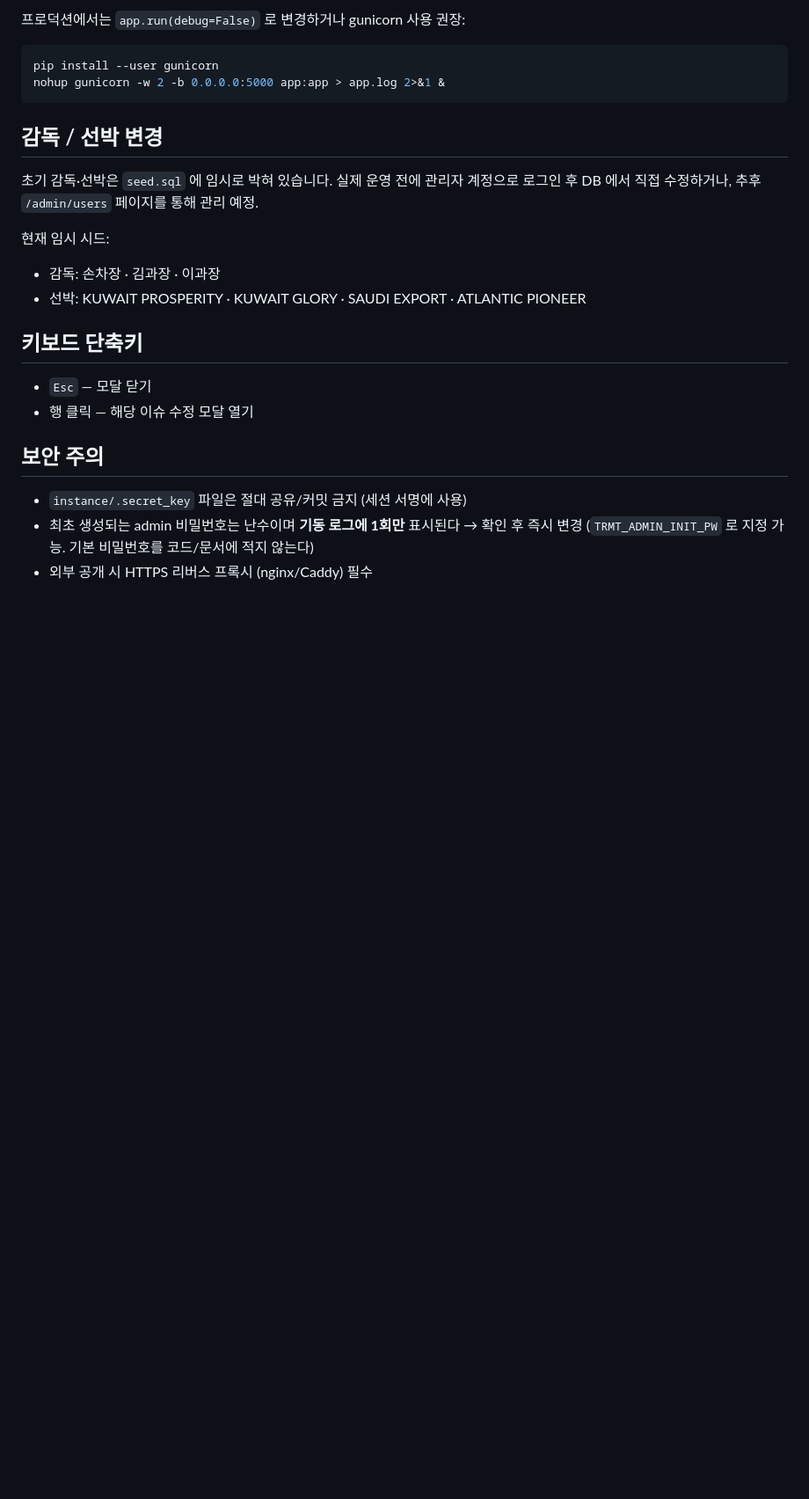
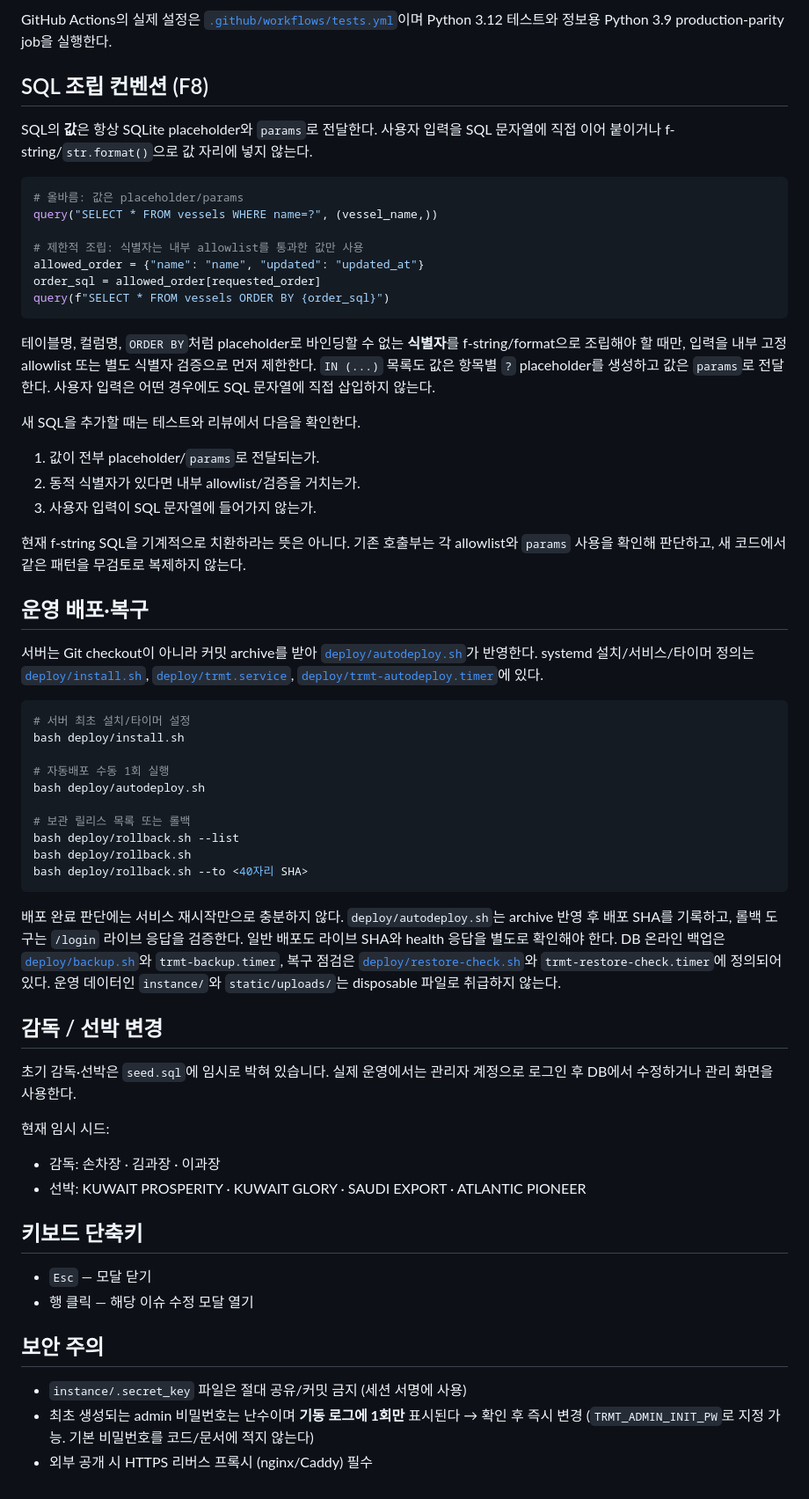
Before and after one commit to seeya5555-sys/teammanagement, a Markdown page: README.md, the part around one of its changes. Shown at 88% size. Drawn GitHub-style; blank space fills up the shorter version.

````diff
--- a/README.md
+++ b/README.md
@@ -80,15 +71,53 @@ nohup python3 app.py > app.log 2>&1 &
 ```
 
-프로덕션에서는 `app.run(debug=False)` 로 변경하거나 gunicorn 사용 권장:
+GitHub Actions의 실제 설정은 [`.github/workflows/tests.yml`](.github/workflows/tests.yml)이며 Python 3.12 테스트와 정보용 Python 3.9 production-parity job을 실행한다.
+
+## SQL 조립 컨벤션 (F8)
+
+SQL의 **값**은 항상 SQLite placeholder와 `params`로 전달한다. 사용자 입력을 SQL 문자열에 직접 이어 붙이거나 f-string/`str.format()`으로 값 자리에 넣지 않는다.
+
+```python
+# 올바름: 값은 placeholder/params
+query("SELECT * FROM vessels WHERE name=?", (vessel_name,))
+
+# 제한적 조립: 식별자는 내부 allowlist를 통과한 값만 사용
+allowed_order = {"name": "name", "updated": "updated_at"}
+order_sql = allowed_order[requested_order]
+query(f"SELECT * FROM vessels ORDER BY {order_sql}")
+```
+
+테이블명, 컬럼명, `ORDER BY`처럼 placeholder로 바인딩할 수 없는 **식별자**를 f-string/format으로 조립해야 할 때만, 입력을 내부 고정 allowlist 또는 별도 식별자 검증으로 먼저 제한한다. `IN (...)` 목록도 값은 항목별 `?` placeholder를 생성하고 값은 `params`로 전달한다. 사용자 입력은 어떤 경우에도 SQL 문자열에 직접 삽입하지 않는다.
+
+새 SQL을 추가할 때는 테스트와 리뷰에서 다음을 확인한다.
+
+1. 값이 전부 placeholder/`params`로 전달되는가.
+2. 동적 식별자가 있다면 내부 allowlist/검증을 거치는가.
+3. 사용자 입력이 SQL 문자열에 들어가지 않는가.
+
+현재 f-string SQL을 기계적으로 치환하라는 뜻은 아니다. 기존 호출부는 각 allowlist와 `params` 사용을 확인해 판단하고, 새 코드에서 같은 패턴을 무검토로 복제하지 않는다.
+
+## 운영 배포·복구
+
+서버는 Git checkout이 아니라 커밋 archive를 받아 [`deploy/autodeploy.sh`](deploy/autodeploy.sh)가 반영한다. systemd 설치/서비스/타이머 정의는 [`deploy/install.sh`](deploy/install.sh), [`deploy/trmt.service`](deploy/trmt.service), [`deploy/trmt-autodeploy.timer`](deploy/trmt-autodeploy.timer)에 있다.
+
 ```bash
-pip install --user gunicorn
-nohup gunicorn -w 2 -b 0.0.0.0:5000 app:app > app.log 2>&1 &
+# 서버 최초 설치/타이머 설정
+bash deploy/install.sh
+
+# 자동배포 수동 1회 실행
+bash deploy/autodeploy.sh
+
+# 보관 릴리스 목록 또는 롤백
+bash deploy/rollback.sh --list
+bash deploy/rollback.sh
+bash deploy/rollback.sh --to <40자리 SHA>
 ```
+
+배포 완료 판단에는 서비스 재시작만으로 충분하지 않다. `deploy/autodeploy.sh`는 archive 반영 후 배포 SHA를 기록하고, 롤백 도구는 `/login` 라이브 응답을 검증한다. 일반 배포도 라이브 SHA와 health 응답을 별도로 확인해야 한다. DB 온라인 백업은 [`deploy/backup.sh`](deploy/backup.sh)와 `trmt-backup.timer`, 복구 점검은 [`deploy/restore-check.sh`](deploy/restore-check.sh)와 `trmt-restore-check.timer`에 정의되어 있다. 운영 데이터인 `instance/`와 `static/uploads/`는 disposable 파일로 취급하지 않는다.
 
 ## 감독 / 선박 변경
 
-초기 감독·선박은 `seed.sql` 에 임시로 박혀 있습니다. 실제 운영 전에 관리자 계정으로
-로그인 후 DB 에서 직접 수정하거나, 추후 `/admin/users` 페이지를 통해 관리 예정.
+초기 감독·선박은 `seed.sql`에 임시로 박혀 있습니다. 실제 운영에서는 관리자 계정으로 로그인 후 DB에서 수정하거나 관리 화면을 사용한다.
 
 현재 임시 시드:
 - 감독: 손차장 · 김과장 · 이과장
@@ -96,12 +125,11 @@ nohup gunicorn -w 2 -b 0.0.0.0:5000 app:app > app.log 2>&1 &
 
 ## 키보드 단축키
 
-- `Esc`  — 모달 닫기
-- 행 클릭  — 해당 이슈 수정 모달 열기
+- `Esc` — 모달 닫기
+- 행 클릭 — 해당 이슈 수정 모달 열기
 
 ## 보안 주의
 
 - `instance/.secret_key` 파일은 절대 공유/커밋 금지 (세션 서명에 사용)
-- 최초 생성되는 admin 비밀번호는 난수이며 **기동 로그에 1회만** 표시된다 → 확인 후 즉시 변경
-  (`TRMT_ADMIN_INIT_PW` 로 지정 가능. 기본 비밀번호를 코드/문서에 적지 않는다)
+- 최초 생성되는 admin 비밀번호는 난수이며 **기동 로그에 1회만** 표시된다 → 확인 후 즉시 변경 (`TRMT_ADMIN_INIT_PW`로 지정 가능. 기본 비밀번호를 코드/문서에 적지 않는다)
 - 외부 공개 시 HTTPS 리버스 프록시 (nginx/Caddy) 필수
````
Also changed, not shown: other parts of README.md (+44 -53 lines), ARCHITECTURE.md (+9 -8 lines).
